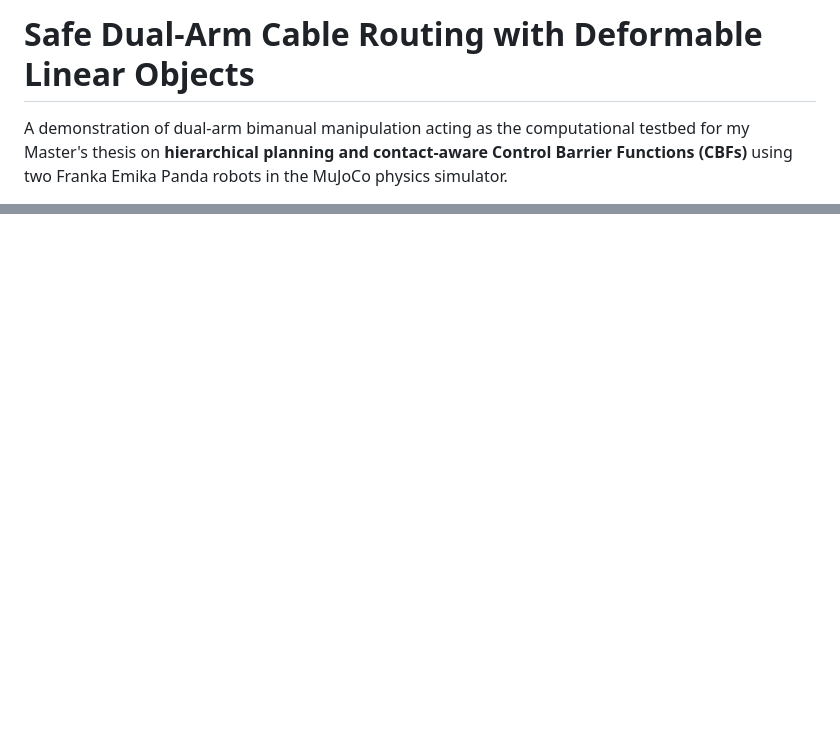
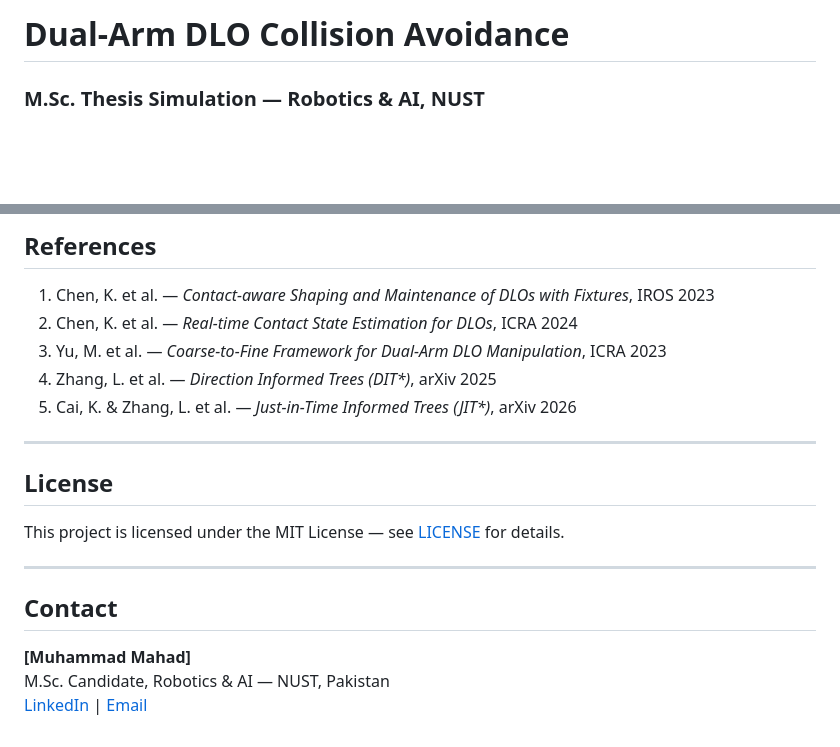
Before and after one commit to muhammad-mahad/dual-arm-dlo-collision-avoidance, a Markdown page: README.md, 2 parts joined by grey strips. Rendered like a GitHub page; blank space fills up the shorter version.

```diff
--- a/README.md
+++ b/README.md
@@ -1,4 +1,4 @@
-# Safe Dual-Arm Cable Routing with Deformable Linear Objects
+# Dual-Arm DLO Collision Avoidance
 
-A demonstration of dual-arm bimanual manipulation acting as the computational testbed for my Master's thesis on **hierarchical planning and contact-aware Control Barrier Functions (CBFs)** using two Franka Emika Panda robots in the MuJoCo physics simulator.
+### M.Sc. Thesis Simulation — Robotics & AI, NUST
 
@@ -84,0 +180,21 @@ This project timeline corresponds precisely with my **Master's thesis** roadmap:
+## References
+
+1. Chen, K. et al. — *Contact-aware Shaping and Maintenance of DLOs with Fixtures*, IROS 2023
+2. Chen, K. et al. — *Real-time Contact State Estimation for DLOs*, ICRA 2024
+3. Yu, M. et al. — *Coarse-to-Fine Framework for Dual-Arm DLO Manipulation*, ICRA 2023
+4. Zhang, L. et al. — *Direction Informed Trees (DIT\*)*, arXiv 2025
+5. Cai, K. & Zhang, L. et al. — *Just-in-Time Informed Trees (JIT\*)*, arXiv 2026
+
+---
+
+## License
+
+This project is licensed under the MIT License — see [LICENSE](LICENSE) for details.
+
+---
+
+## Contact
+
+**[Muhammad Mahad]**
+M.Sc. Candidate, Robotics & AI — NUST, Pakistan
+[LinkedIn](https://www.linkedin.com/in/muhammad-mahad/) | [Email](mailto:mmahad.rime24smme@student.nust.edu.pk)
```
Also changed, not shown: other parts of README.md (+146 -51 lines).
